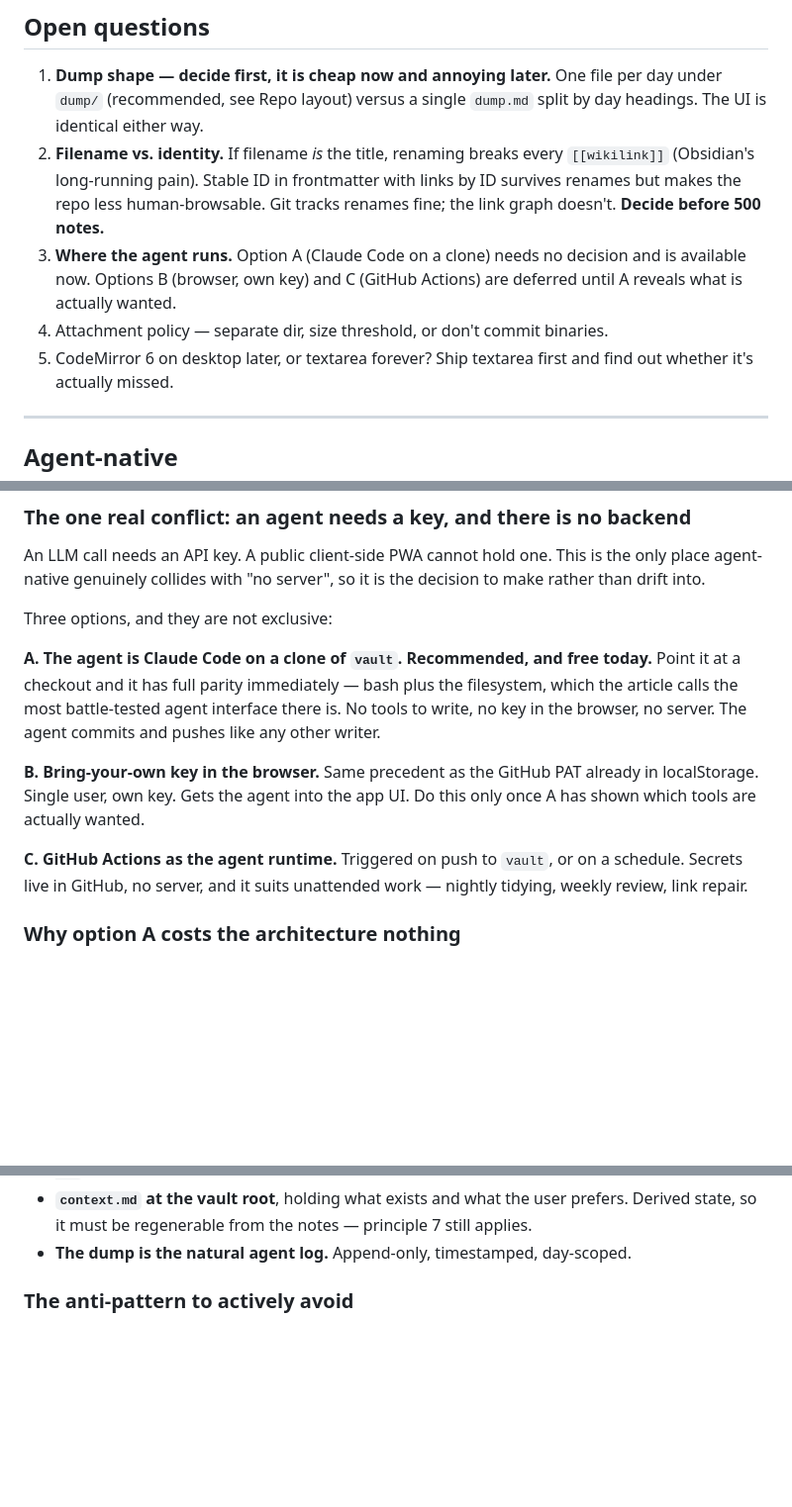
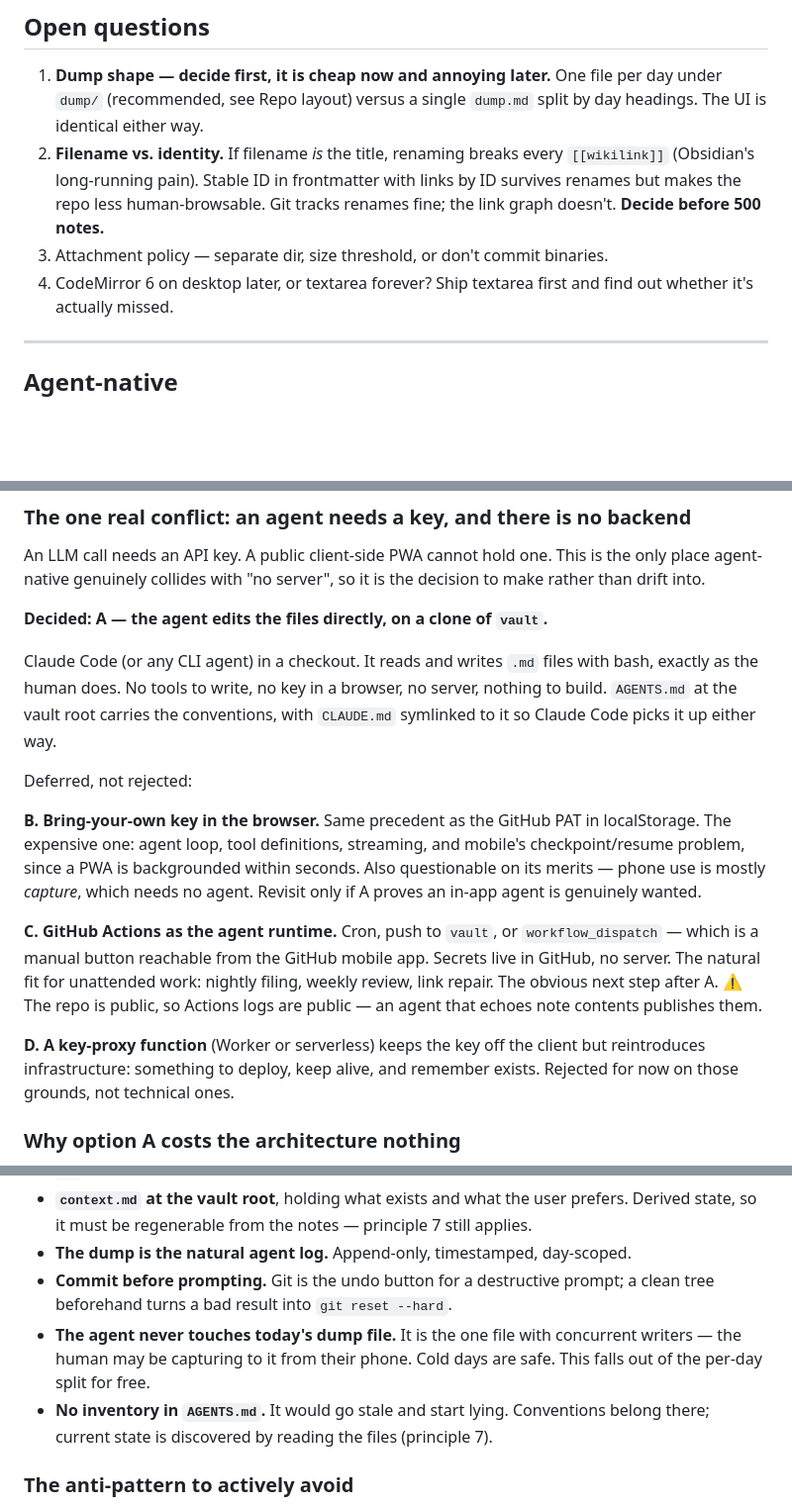
Before and after one commit to garthtrickett/notes, a Markdown page: DECISIONS.md, 3 parts joined by grey strips. Shown at 99% size. GitHub-like rendering; blank space fills up the shorter version.

Commit message:
Settle where the agent runs: it edits the files directly
Option A. Claude Code on a clone of vault, editing .md files with bash exactly
as the human does. Nothing to build.

AGENTS.md now lives at the vault root (CLAUDE.md symlinked to it). B and C are
recorded as deferred rather than rejected, with the reasoning, so the choice can
be revisited on evidence.

```diff
--- a/DECISIONS.md
+++ b/DECISIONS.md
@@ -281,11 +281,8 @@ Stated up front so they aren't surprises later.
    `[[wikilink]]` (Obsidian's long-running pain). Stable ID in frontmatter with
    links by ID survives renames but makes the repo less human-browsable. Git
    tracks renames fine; the link graph doesn't. **Decide before 500 notes.**
-3. **Where the agent runs.** Option A (Claude Code on a clone) needs no decision
-   and is available now. Options B (browser, own key) and C (GitHub Actions) are
-   deferred until A reveals what is actually wanted.
-4. Attachment policy — separate dir, size threshold, or don't commit binaries.
-5. CodeMirror 6 on desktop later, or textarea forever? Ship textarea first and
+3. Attachment policy — separate dir, size threshold, or don't commit binaries.
+4. CodeMirror 6 on desktop later, or textarea forever? Ship textarea first and
    find out whether it's actually missed.
 
 ---
@@ -318,21 +315,31 @@ An LLM call needs an API key. A public client-side PWA cannot hold one. This is
 the only place agent-native genuinely collides with "no server", so it is the
 decision to make rather than drift into.
 
-Three options, and they are not exclusive:
+**Decided: A — the agent edits the files directly, on a clone of `vault`.**
 
-**A. The agent is Claude Code on a clone of `vault`. Recommended, and free
-today.** Point it at a checkout and it has full parity immediately — bash plus
-the filesystem, which the article calls the most battle-tested agent interface
-there is. No tools to write, no key in the browser, no server. The agent commits
-and pushes like any other writer.
+Claude Code (or any CLI agent) in a checkout. It reads and writes `.md` files
+with bash, exactly as the human does. No tools to write, no key in a browser, no
+server, nothing to build. `AGENTS.md` at the vault root carries the conventions,
+with `CLAUDE.md` symlinked to it so Claude Code picks it up either way.
 
-**B. Bring-your-own key in the browser.** Same precedent as the GitHub PAT
-already in localStorage. Single user, own key. Gets the agent into the app UI.
-Do this only once A has shown which tools are actually wanted.
+Deferred, not rejected:
 
-**C. GitHub Actions as the agent runtime.** Triggered on push to `vault`, or on a
-schedule. Secrets live in GitHub, no server, and it suits unattended work —
-nightly tidying, weekly review, link repair.
+**B. Bring-your-own key in the browser.** Same precedent as the GitHub PAT in
+localStorage. The expensive one: agent loop, tool definitions, streaming, and
+mobile's checkpoint/resume problem, since a PWA is backgrounded within seconds.
+Also questionable on its merits — phone use is mostly *capture*, which needs no
+agent. Revisit only if A proves an in-app agent is genuinely wanted.
+
+**C. GitHub Actions as the agent runtime.** Cron, push to `vault`, or
+`workflow_dispatch` — which is a manual button reachable from the GitHub mobile
+app. Secrets live in GitHub, no server. The natural fit for unattended work:
+nightly filing, weekly review, link repair. The obvious next step after A.
+⚠ The repo is public, so Actions logs are public — an agent that echoes note
+contents publishes them.
+
+**D. A key-proxy function** (Worker or serverless) keeps the key off the client
+but reintroduces infrastructure: something to deploy, keep alive, and remember
+exists. Rejected for now on those grounds, not technical ones.
 
 ### Why option A costs the architecture nothing
 
@@ -377,6 +384,13 @@ Every user action is a file operation, which is what makes parity nearly free:
   prefers. Derived state, so it must be regenerable from the notes — principle 7
   still applies.
 - **The dump is the natural agent log.** Append-only, timestamped, day-scoped.
+- **Commit before prompting.** Git is the undo button for a destructive prompt;
+  a clean tree beforehand turns a bad result into `git reset --hard`.
+- **The agent never touches today's dump file.** It is the one file with
+  concurrent writers — the human may be capturing to it from their phone. Cold
+  days are safe. This falls out of the per-day split for free.
+- **No inventory in `AGENTS.md`.** It would go stale and start lying. Conventions
+  belong there; current state is discovered by reading the files (principle 7).
 
 ### The anti-pattern to actively avoid
 
```
